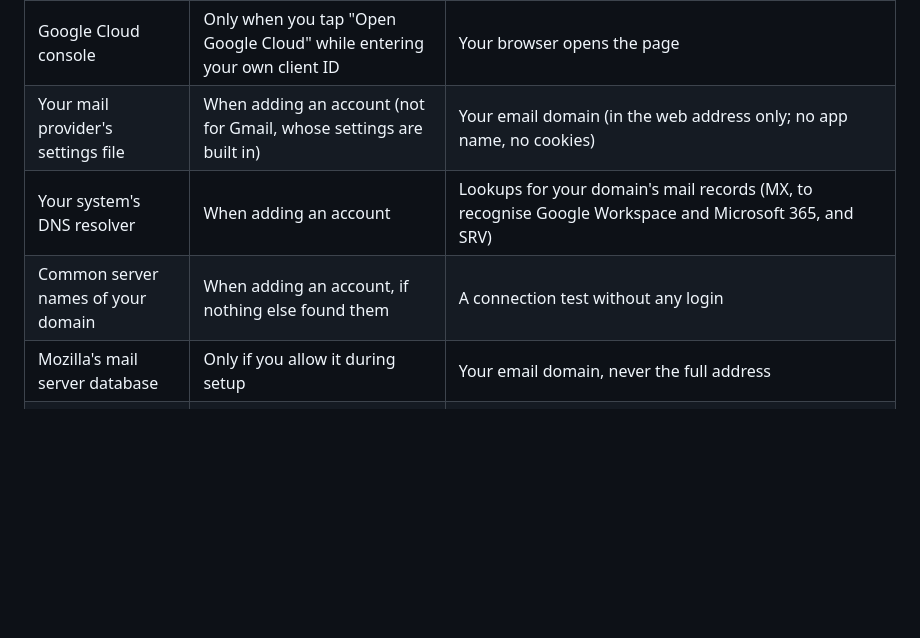
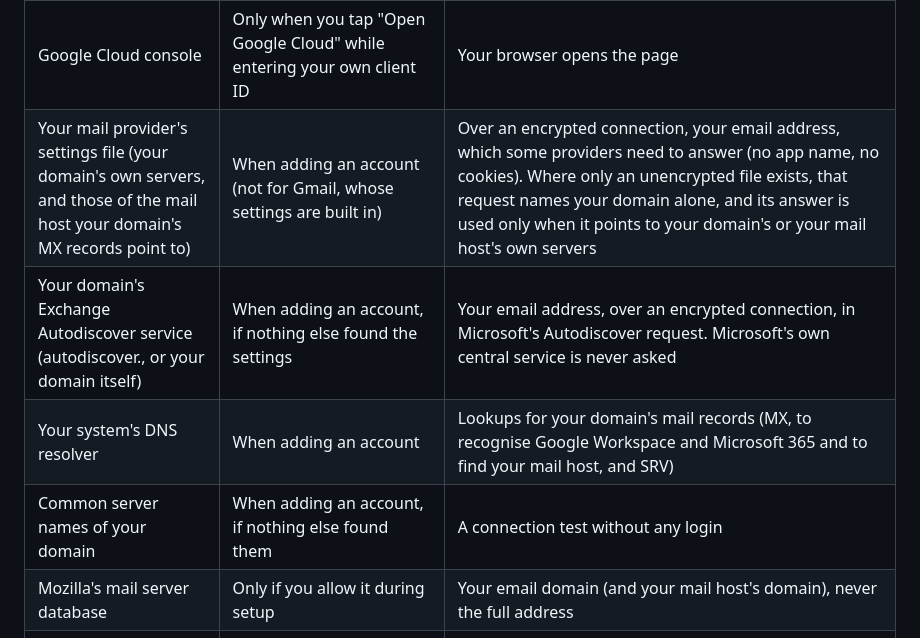
Before and after one commit to pawtaetoe/Citusmail, a Markdown page: PRIVACY.md, the part around the change. GitHub-like rendering; blank space fills up the shorter version.

Commit message:
Privacy: say where the email address goes during setup
Setup now sends the email address itself, over encrypted connections
only, to the user's own domain's servers and to those of the mail host
its MX records point to: in the request for the provider's settings
file, which some providers need, and in the Exchange Autodiscover
request. Mozilla's database and DNS still see the domain only (and now
the mail host's domain too). PRIVACY.md and the privacy policy say so.

Co-Authored-By: Claude Fable 5.1 <noreply@anthropic.com>
Claude-Session: https://claude.ai/code/session_014i6HAP1iNv3q6sAUqpys6p

```diff
--- a/PRIVACY.md
+++ b/PRIVACY.md
@@ -12,10 +12,11 @@ no analytics, no crash reporting and no advertising.
 | Microsoft's sign-in service | Only for Outlook / Hotmail and Microsoft 365 accounts: when you add one (in your own browser), and to renew access about every hour | Your sign-in happens on Microsoft's page; the app sends only the one-time code it gets back, and later its refresh token, with the app's (or your own) client ID, to get access to your mail. Your password never passes through the app |
 | Google's sign-in service | Only for Gmail accounts you add with "Sign in with Google": when you add one (in your own browser), and to renew access about every hour | As for Microsoft: the one-time code, then the refresh token, with the app's (or your own) client ID. Your password never passes through the app |
 | Google Cloud console | Only when you tap "Open Google Cloud" while entering your own client ID | Your browser opens the page |
-| Your mail provider's settings file | When adding an account (not for Gmail, whose settings are built in) | Your email domain (in the web address only; no app name, no cookies) |
-| Your system's DNS resolver | When adding an account | Lookups for your domain's mail records (MX, to recognise Google Workspace and Microsoft 365, and SRV) |
+| Your mail provider's settings file (your domain's own servers, and those of the mail host your domain's MX records point to) | When adding an account (not for Gmail, whose settings are built in) | Over an encrypted connection, your email address, which some providers need to answer (no app name, no cookies). Where only an unencrypted file exists, that request names your domain alone, and its answer is used only when it points to your domain's or your mail host's own servers |
+| Your domain's Exchange Autodiscover service (autodiscover.<your domain>, or your domain itself) | When adding an account, if nothing else found the settings | Your email address, over an encrypted connection, in Microsoft's Autodiscover request. Microsoft's own central service is never asked |
+| Your system's DNS resolver | When adding an account | Lookups for your domain's mail records (MX, to recognise Google Workspace and Microsoft 365 and to find your mail host, and SRV) |
 | Common server names of your domain | When adding an account, if nothing else found them | A connection test without any login |
-| Mozilla's mail server database | Only if you allow it during setup | Your email domain, never the full address |
+| Mozilla's mail server database | Only if you allow it during setup | Your email domain (and your mail host's domain), never the full address |
 | A newsletter's one-click unsubscribe address | Only when you tap Unsubscribe and confirm | One request with the fixed text `List-Unsubscribe=One-Click` and a generic user agent. No cookies, no referrer, no language. Like any connection, it shows your IP address |
 | A newsletter's unsubscribe email address | Only when you tap Unsubscribe and confirm | An email from your account saying "unsubscribe" (a copy is kept in Sent) |
 | The organizer of a meeting invitation | Only when you tap Accept, Maybe or Decline on the invitation | An email from your account with your answer (and your note, if you wrote one) and the event's calendar details, through your own mail server; a copy is kept in Sent. No one else on the invitation gets it |
```
Also changed, not shown: docs/privacy-policy.md (+2 -2 lines).
